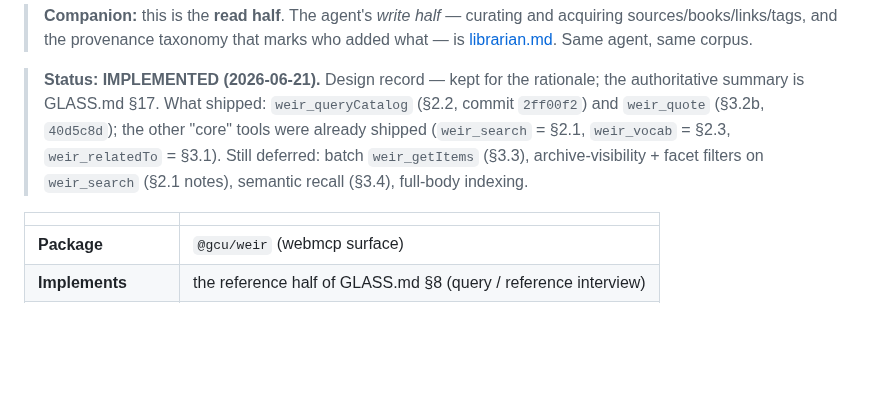
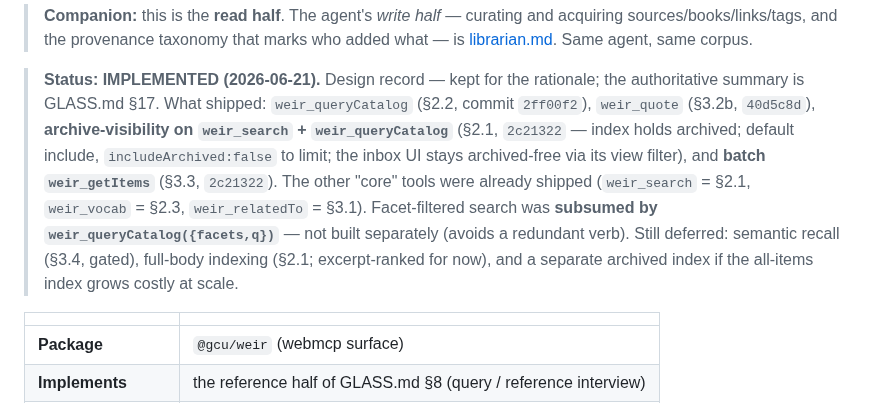
Before and after one commit to gentropic/weir, a Markdown page: docs/design/reference-desk.md, the part around the change. Drawn GitHub-style; blank space fills up the shorter version.

Commit message:
docs: record archive-visibility + weir_getItems (GLASS §17.1 + design record)
Flip the two now-shipped deferred items in docs/design/reference-desk.md (batch
getItems §3.3 + archive-visibility §2.1, both 2c21322; note facet-filtered search was
subsumed by queryCatalog), and add the archive-by-default + batch-getItems lines to
GLASS §17.1. Remaining deferred: semantic recall, full-body indexing, a separate
archived index at scale.

Co-Authored-By: Claude Opus 4.8 <noreply@anthropic.com>

```diff
--- a/docs/design/reference-desk.md
+++ b/docs/design/reference-desk.md
@@ -13,10 +13,15 @@
 
 > **Status: IMPLEMENTED (2026-06-21).** Design record — kept for the rationale; the
 > authoritative summary is GLASS.md §17. What shipped: `weir_queryCatalog` (§2.2,
-> commit `2ff00f2`) and `weir_quote` (§3.2b, `40d5c8d`); the other "core" tools were
-> already shipped (`weir_search` = §2.1, `weir_vocab` = §2.3, `weir_relatedTo` = §3.1).
-> Still deferred: batch `weir_getItems` (§3.3), archive-visibility + facet filters on
-> `weir_search` (§2.1 notes), semantic recall (§3.4), full-body indexing.
+> commit `2ff00f2`), `weir_quote` (§3.2b, `40d5c8d`), **archive-visibility on
+> `weir_search` + `weir_queryCatalog`** (§2.1, `2c21322` — index holds archived; default
+> include, `includeArchived:false` to limit; the inbox UI stays archived-free via its
+> view filter), and **batch `weir_getItems`** (§3.3, `2c21322`). The other "core" tools
+> were already shipped (`weir_search` = §2.1, `weir_vocab` = §2.3, `weir_relatedTo` = §3.1).
+> Facet-filtered search was **subsumed by `weir_queryCatalog({facets,q})`** — not built
+> separately (avoids a redundant verb). Still deferred: semantic recall (§3.4, gated),
+> full-body indexing (§2.1; excerpt-ranked for now), and a separate archived index if the
+> all-items index grows costly at scale.
 
 | | |
 |---|---|
```
Also changed, not shown: GLASS.md (+6 -2 lines).
